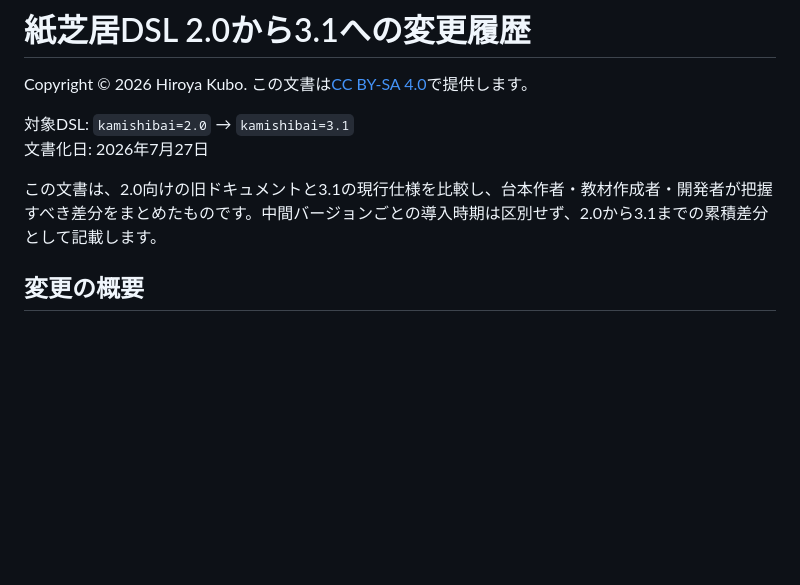
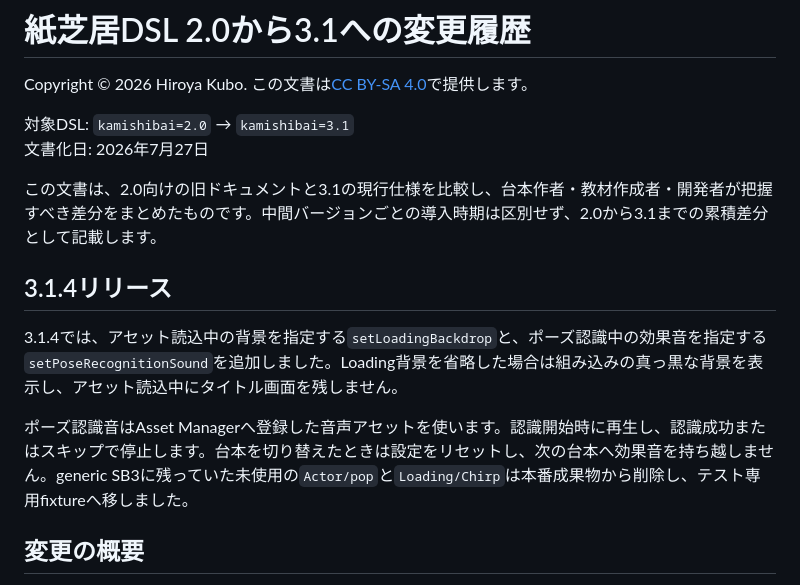
Before and after one commit to kubohiroya/tm-kamishibai-docs, a Markdown page: docs/general/history.md, the part around the change. Drawn GitHub-style; blank space fills up the shorter version.

Commit message:
chore(release): 3.1.4を準備する (#169)
3.1.4へバージョンを統一し、Loading背景・ポーズ認識音・音声修正のリリース説明を追加する。

Closes #168

```diff
--- a/docs/general/history.md
+++ b/docs/general/history.md
@@ -6,6 +6,12 @@ Copyright © 2026 Hiroya Kubo. この文書は[CC BY-SA 4.0](https://creativecom
 文書化日: 2026年7月27日
 
 この文書は、2.0向けの旧ドキュメントと3.1の現行仕様を比較し、台本作者・教材作成者・開発者が把握すべき差分をまとめたものです。中間バージョンごとの導入時期は区別せず、2.0から3.1までの累積差分として記載します。
+
+## 3.1.4リリース
+
+3.1.4では、アセット読込中の背景を指定する`setLoadingBackdrop`と、ポーズ認識中の効果音を指定する`setPoseRecognitionSound`を追加しました。Loading背景を省略した場合は組み込みの真っ黒な背景を表示し、アセット読込中にタイトル画面を残しません。
+
+ポーズ認識音はAsset Managerへ登録した音声アセットを使います。認識開始時に再生し、認識成功またはスキップで停止します。台本を切り替えたときは設定をリセットし、次の台本へ効果音を持ち越しません。generic SB3に残っていた未使用の`Actor/pop`と`Loading/Chirp`は本番成果物から削除し、テスト専用fixtureへ移しました。
 
 ## 変更の概要
 
```
